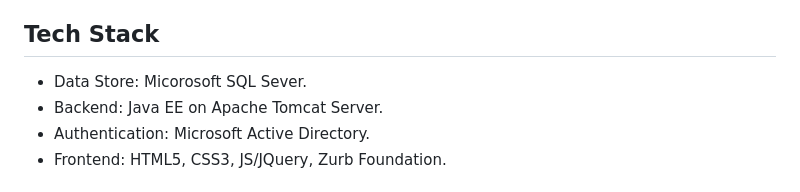
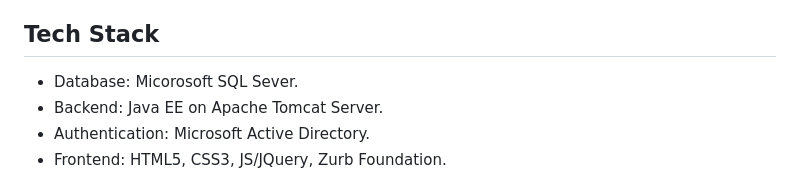
Before and after one commit to dhruv-tech/sisos, a Markdown page: README.md, the part around the change. GitHub-like rendering.

```diff
--- a/README.md
+++ b/README.md
@@ -33,7 +33,7 @@ Flow of the app/solution:
 
 ## Tech Stack
 
-* Data Store: Micorosoft SQL Sever.
+* Database: Micorosoft SQL Sever.
 * Backend: Java EE on Apache Tomcat Server.
 * Authentication: Microsoft Active Directory.
 * Frontend: HTML5, CSS3, JS/JQuery, Zurb Foundation.
```
